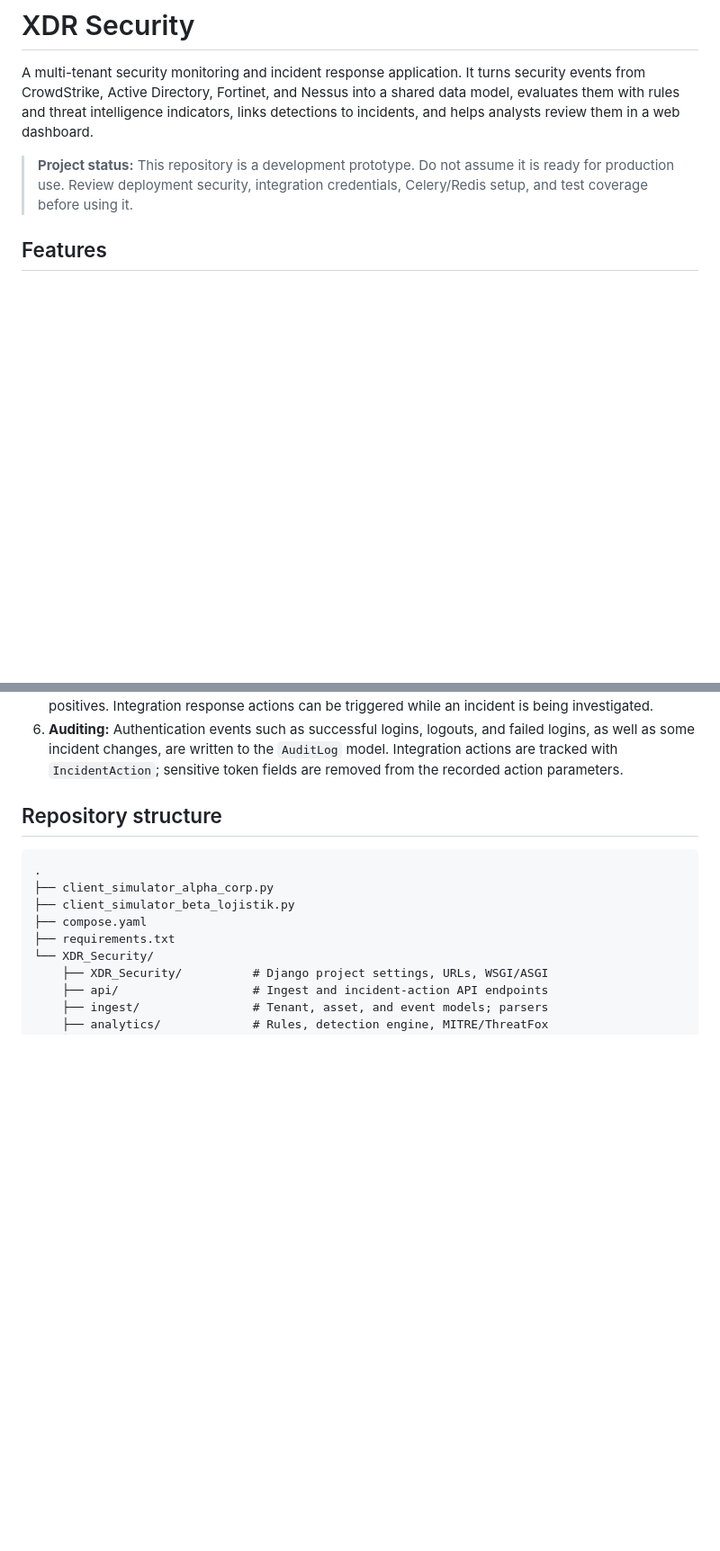
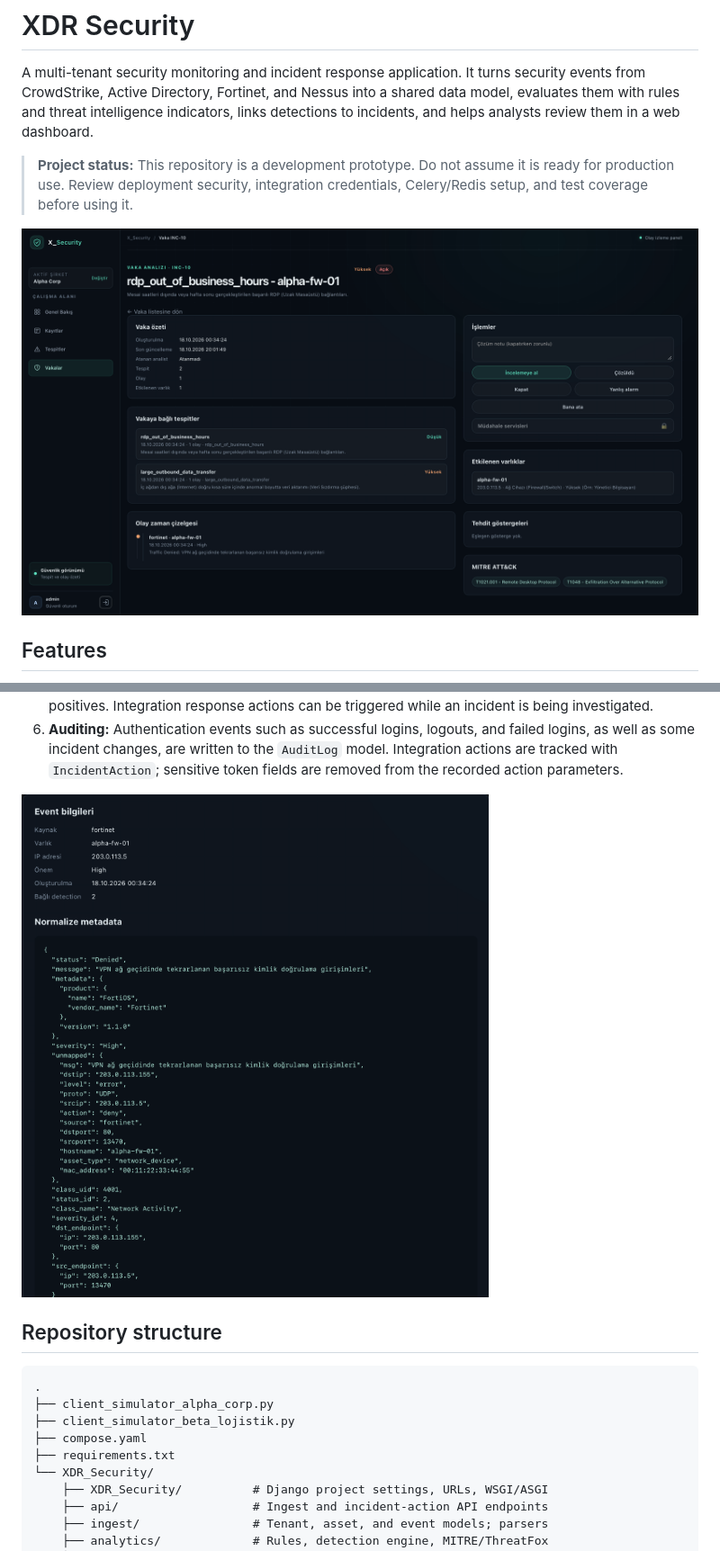
Before and after one commit to egeturediCode/XDR_Security, a Markdown page: README.md, 2 parts joined by grey strips. Shown: that part at 90% size. Rendered like a GitHub page; pictures changed too: images/screenshot-1.png (added), images/screenshot-2.png (added); blank space fills up the shorter version.

Commit message:
feat: Update README with project screenshots and enhance visual documentation

```diff
--- a/README.md
+++ b/README.md
@@ -3,6 +3,8 @@
 A multi-tenant security monitoring and incident response application. It turns security events from CrowdStrike, Active Directory, Fortinet, and Nessus into a shared data model, evaluates them with rules and threat intelligence indicators, links detections to incidents, and helps analysts review them in a web dashboard.
 
 > **Project status:** This repository is a development prototype. Do not assume it is ready for production use. Review deployment security, integration credentials, Celery/Redis setup, and test coverage before using it.
+
+![Project Banner](images/screenshot-1.png)
 
 ## Features
 
@@ -60,6 +62,8 @@ Django dashboard: logs, detections, incidents, and action history
 4. **Incident correlation:** The system looks for active incidents linked to the same asset or user within the last 24 hours. If none is found, it creates a new incident. Otherwise, it adds the detection to the matching incident and raises its severity when needed.
 5. **Analyst workflow:** The dashboard provides company selection, an overview, log, detection, and incident pages. Analysts can investigate, assign, reopen, resolve, close, or mark incidents as false positives. Integration response actions can be triggered while an incident is being investigated.
 6. **Auditing:** Authentication events such as successful logins, logouts, and failed logins, as well as some incident changes, are written to the `AuditLog` model. Integration actions are tracked with `IncidentAction`; sensitive token fields are removed from the recorded action parameters.
+
+<img src="images/screenshot-2.png" alt="Project Banner" width="560">
 
 ## Repository structure
 
```
